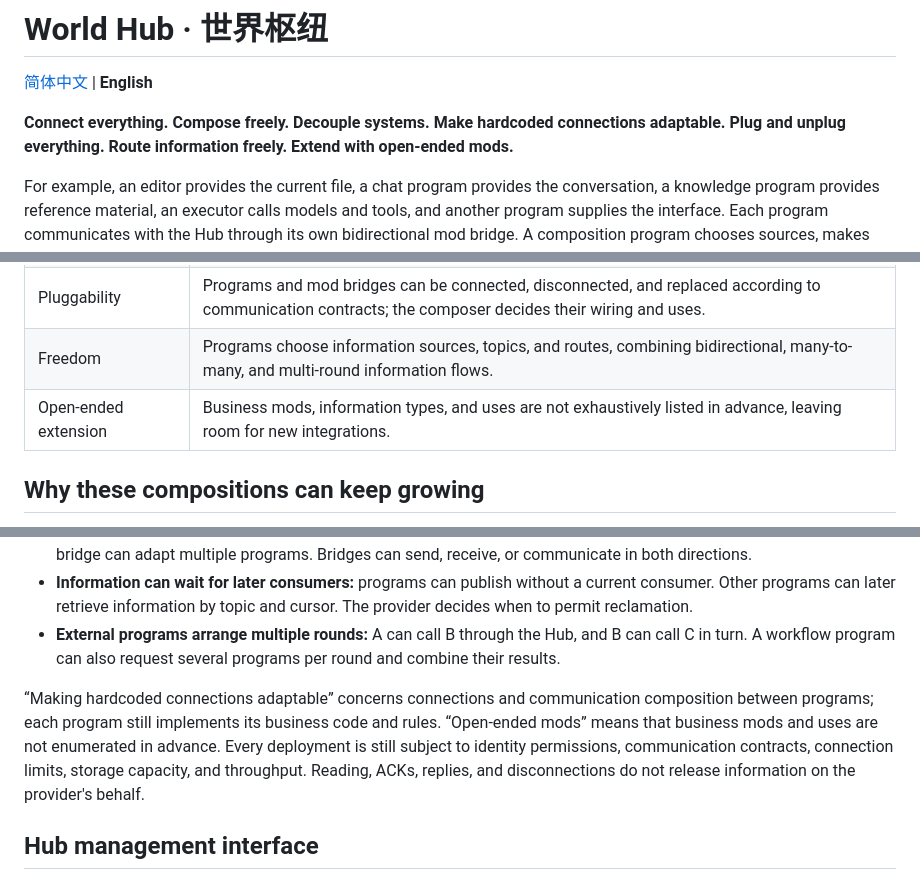
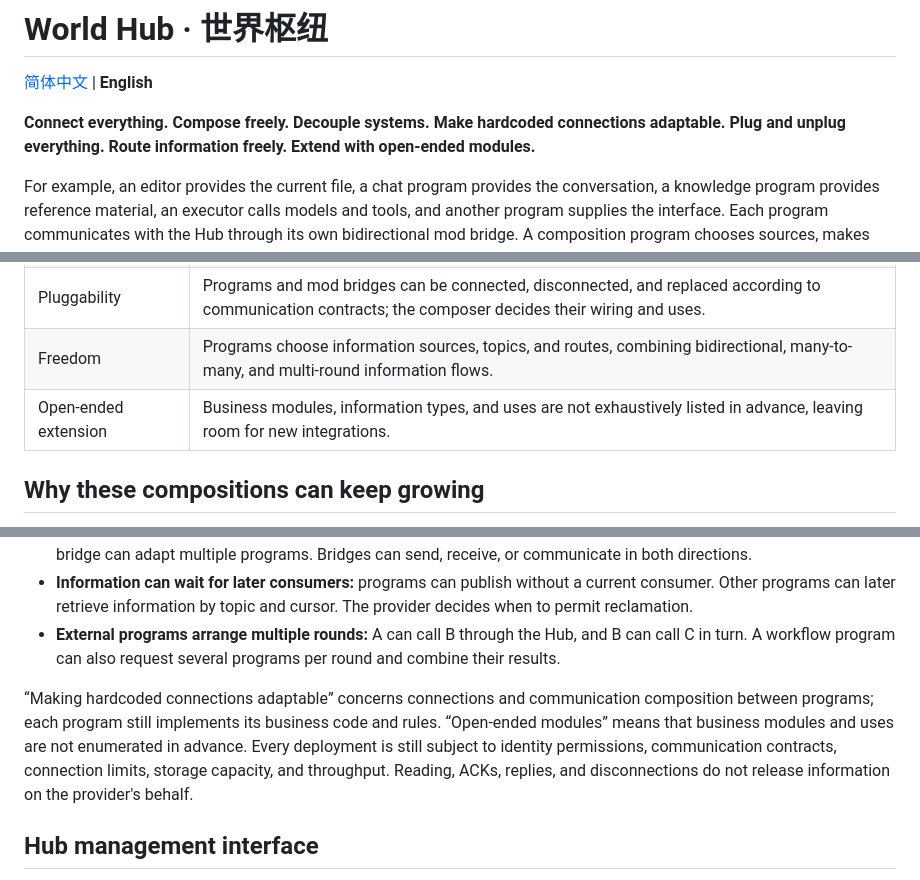
Before and after one commit to oooBCKooo/world-hub, a Markdown page: README.en.md, 3 parts joined by grey strips. GitHub-like rendering.

Commit message:
docs: describe open-ended modules in project vision

```diff
--- a/README.en.md
+++ b/README.en.md
@@ -2,7 +2,7 @@
 
 [简体中文](README.md) | **English**
 
-**Connect everything. Compose freely. Decouple systems. Make hardcoded connections adaptable. Plug and unplug everything. Route information freely. Extend with open-ended mods.**
+**Connect everything. Compose freely. Decouple systems. Make hardcoded connections adaptable. Plug and unplug everything. Route information freely. Extend with open-ended modules.**
 
 For example, an editor provides the current file, a chat program provides the conversation, a knowledge program provides reference material, an executor calls models and tools, and another program supplies the interface. Each program communicates with the Hub through its own bidirectional mod bridge. A composition program chooses sources, makes calls, and combines results according to its own rules.
 
@@ -111,7 +111,7 @@ You can also build standalone source bundles or Windows portable bundles. See th
 | Adaptability | Fixed wiring and communication arrangements between programs become configurable, replaceable, and extensible bridges and contracts. |
 | Pluggability | Programs and mod bridges can be connected, disconnected, and replaced according to communication contracts; the composer decides their wiring and uses. |
 | Freedom | Programs choose information sources, topics, and routes, combining bidirectional, many-to-many, and multi-round information flows. |
-| Open-ended extension | Business mods, information types, and uses are not exhaustively listed in advance, leaving room for new integrations. |
+| Open-ended extension | Business modules, information types, and uses are not exhaustively listed in advance, leaving room for new integrations. |
 
 ## Why these compositions can keep growing
 
@@ -121,7 +121,7 @@ You can also build standalone source bundles or Windows portable bundles. See th
 - **Information can wait for later consumers:** programs can publish without a current consumer. Other programs can later retrieve information by topic and cursor. The provider decides when to permit reclamation.
 - **External programs arrange multiple rounds:** A can call B through the Hub, and B can call C in turn. A workflow program can also request several programs per round and combine their results.
 
-“Making hardcoded connections adaptable” concerns connections and communication composition between programs; each program still implements its business code and rules. “Open-ended mods” means that business mods and uses are not enumerated in advance. Every deployment is still subject to identity permissions, communication contracts, connection limits, storage capacity, and throughput. Reading, ACKs, replies, and disconnections do not release information on the provider's behalf.
+“Making hardcoded connections adaptable” concerns connections and communication composition between programs; each program still implements its business code and rules. “Open-ended modules” means that business modules and uses are not enumerated in advance. Every deployment is still subject to identity permissions, communication contracts, connection limits, storage capacity, and throughput. Reading, ACKs, replies, and disconnections do not release information on the provider's behalf.
 
 ## Hub management interface
 
```
Also changed, not shown: README.md (+3 -3 lines).
